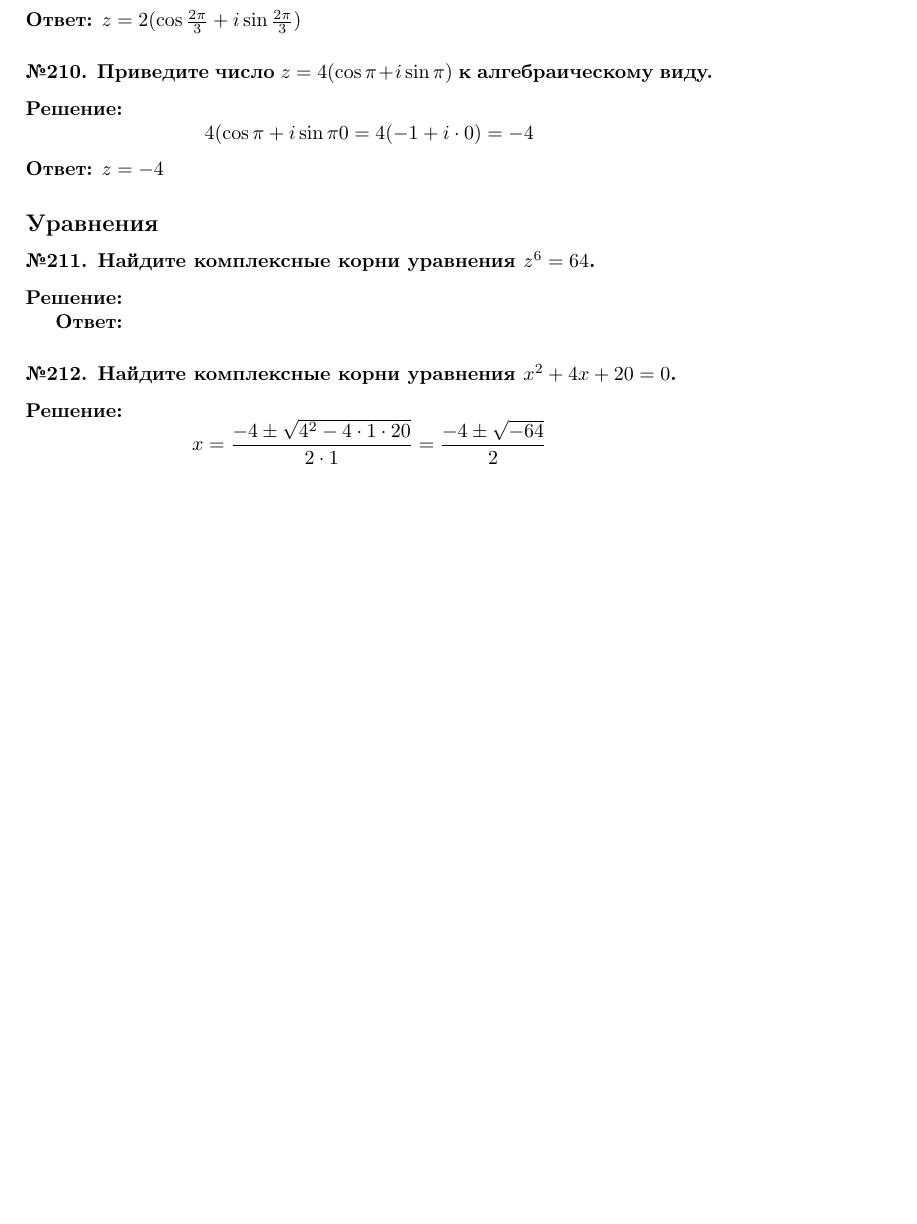
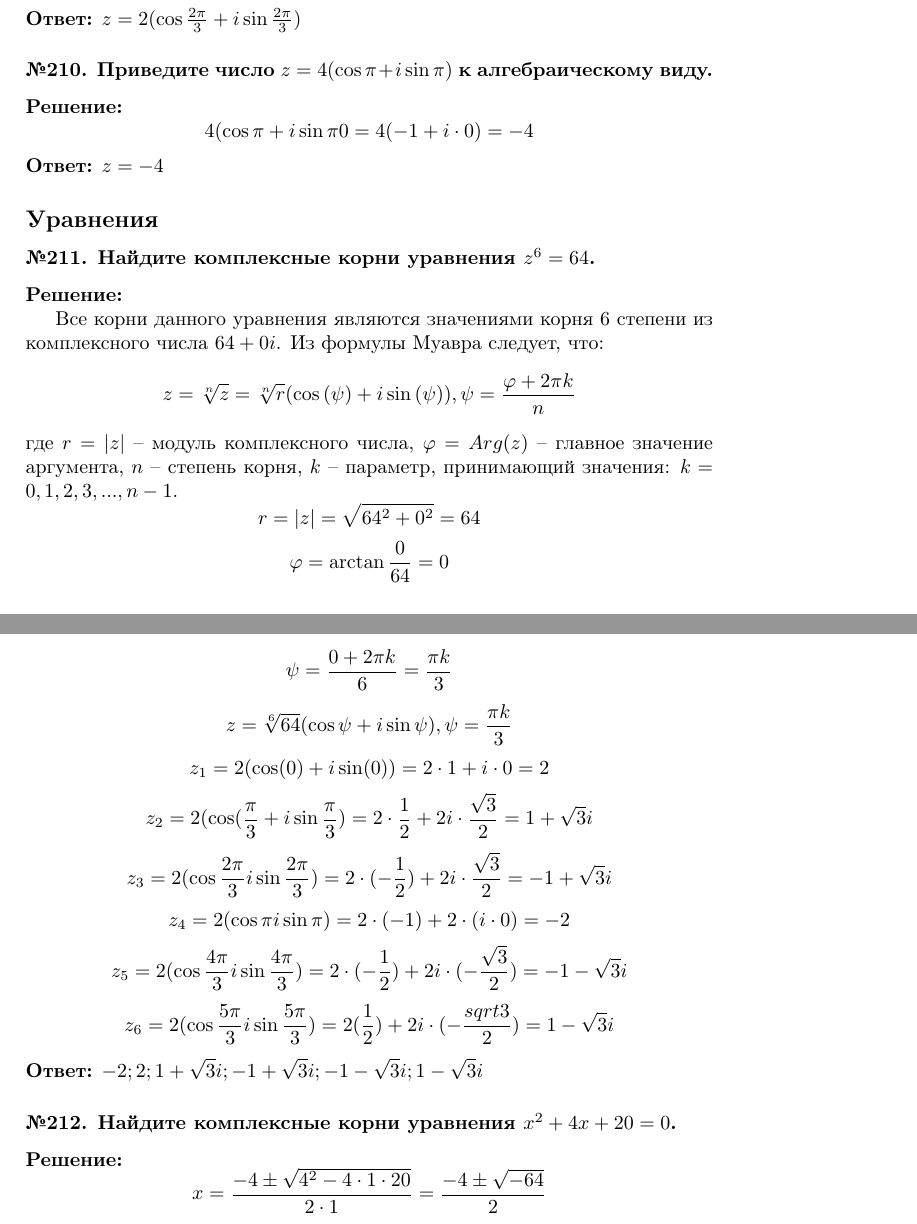
Before and after one commit to akenra/math-homework, a LaTeX problem sheet (homework.tex): part of page 15 of 18 before the commit and two parts of pages 15 and 16 of 18 after it, the two joined at a grey line, cut so that both start at the same text, the shorter picture padded with empty space. Compiled offline with pdfLaTeX.

Commit message:
Add problem 211

```diff
--- a/homework.tex
+++ b/homework.tex
@@ -749,8 +749,21 @@ $\Rightarrow$
 % PROBLEM 211
 \subsubsection*{№211. Найдите комплексные корни уравнения $z^6=64$.}
 \textbf{Решение:} \par
-
-\textbf{Ответ:}
+Все корни данного уравнения являются значениями корня $6$ степени из комплексного числа $64+0i$.
+Из формулы Муавра следует, что:
+\[z=\sqrt[n]{z}=\sqrt[n]{r}(\cos{(\psi)}+i\sin{(\psi)}), \psi=\frac{\varphi+2\pi k}{n}\]
+где $r=|z|$ -- модуль комплексного числа, $\varphi=Arg(z)$ -- главное значение аргумента, $n$ -- степень корня, $k$ -- параметр, принимающий значения: $k={0,1,2,3,...,n-1}$.
+\[r=|z|=\sqrt{64^2+0^2}=64\]
+\[\varphi=\arctan{\frac{0}{64}}=0\]
+\[\psi=\frac{0+2\pi k}{6}=\frac{\pi k}{3}\]
+\[z=\sqrt[6]{64}(\cos{\psi}+i\sin{\psi}), \psi=\frac{\pi k}{3}\]
+\[z_1=2(\cos(0)+i\sin(0))=2\cdot1+i\cdot0=2\]
+\[z_2=2(\cos(\frac{\pi}{3}+i\sin{\frac{\pi}{3}})=2\cdot\frac{1}{2}+2i\cdot\frac{\sqrt{3}}{2}=1+\sqrt{3}i\]
+\[z_3=2(\cos{\frac{2\pi}{3}}i\sin{\frac{2\pi}{3}})=2\cdot(-\frac{1}{2})+2i\cdot\frac{\sqrt{3}}{2}=-1+\sqrt{3}i\]
+\[z_4=2(\cos{\pi}i\sin{\pi})=2\cdot(-1)+2\cdot(i\cdot0)=-2\]
+\[z_5=2(\cos{\frac{4\pi}{3}}i\sin{\frac{4\pi}{3}})=2\cdot(-\frac{1}{2})+2i\cdot(-\frac{\sqrt{3}}{2})=-1-\sqrt{3}i\]
+\[z_6=2(\cos{\frac{5\pi}{3}}i\sin{\frac{5\pi}{3}})=2(\frac{1}{2})+2i\cdot(-\frac{sqrt{3}}{2})=1-\sqrt{3}i\]
+\textbf{Ответ:} $\displaystyle -2;2;1+\sqrt{3}i;-1+\sqrt{3}i;-1-\sqrt{3}i;1-\sqrt{3}i$
 
 % PROBLEM 212
 \subsubsection*{№212. Найдите комплексные корни уравнения $x^2+4x+20=0$.}
```
Also changed, not shown: 1 other file.
